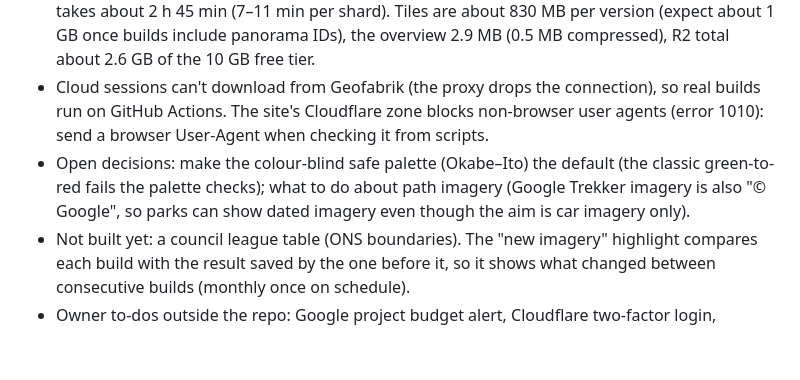
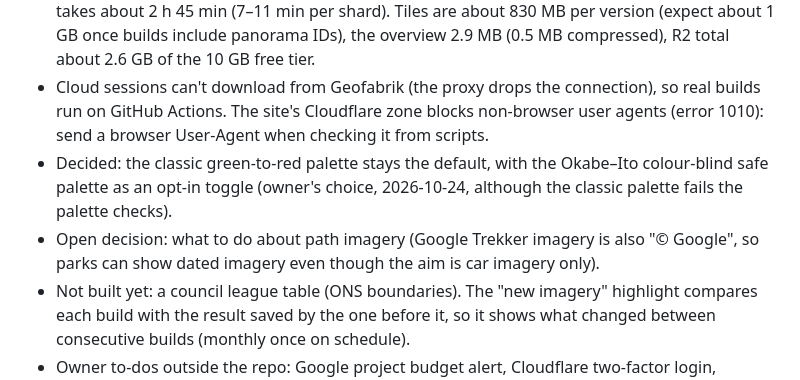
Before and after one commit to madm4tty/streetview-heatmap, a Markdown page: CLAUDE.md, the part around the change. GitHub-like rendering; blank space fills up the shorter version.

Commit message:
CLAUDE.md: record the decision to keep the classic palette as the default
Co-Authored-By: Claude Opus 5.5 <noreply@anthropic.com>
Claude-Session: https://claude.ai/code/session_01CG4jNDvgqGBGXaL8Rqeze1

```diff
--- a/CLAUDE.md
+++ b/CLAUDE.md
@@ -68,8 +68,9 @@ python3 -m pipeline.run overview --area uk              # merge shard hexagon ta
 - Cloud sessions can't download from Geofabrik (the proxy drops the connection), so real builds run on GitHub
   Actions. The site's Cloudflare zone blocks non-browser user agents (error 1010): send a browser User-Agent when
   checking it from scripts.
-- Open decisions: make the colour-blind safe palette (Okabe–Ito) the default (the classic green-to-red fails the
-  palette checks); what to do about path imagery (Google Trekker imagery is also "© Google", so parks can show dated
+- Decided: the classic green-to-red palette stays the default, with the Okabe–Ito colour-blind safe palette as an
+  opt-in toggle (owner's choice, 2026-10-24, although the classic palette fails the palette checks).
+- Open decision: what to do about path imagery (Google Trekker imagery is also "© Google", so parks can show dated
   imagery even though the aim is car imagery only).
 - Not built yet: a council league table (ONS boundaries). The "new imagery" highlight compares each build with the
   result saved by the one before it, so it shows what changed between consecutive builds (monthly once on schedule).
```
